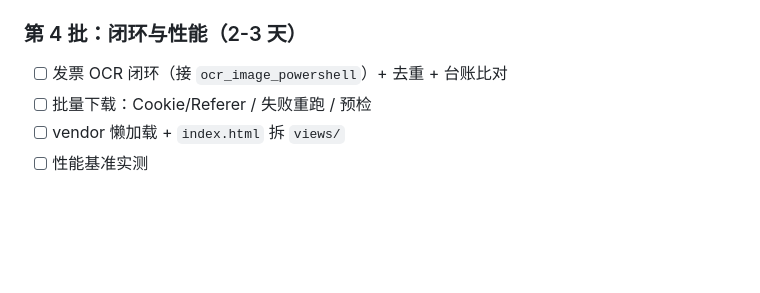
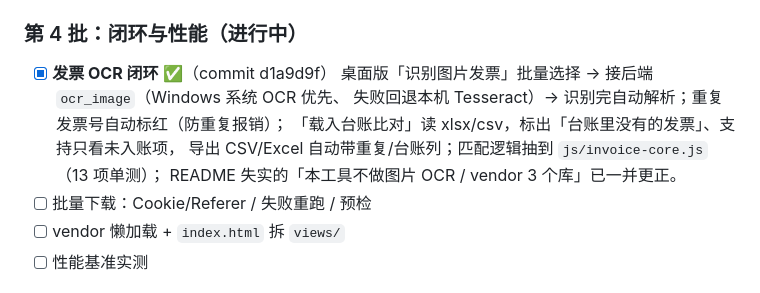
Before and after one commit to azlove2021/link-batch-downloader, a Markdown page: 改进建议.md, the part around the change. GitHub-like rendering; blank space fills up the shorter version.

Commit message:
docs: 路线图标记发票OCR闭环完成

```diff
--- a/改进建议.md
+++ b/改进建议.md
@@ -248,8 +248,13 @@
       合并断行（英文连字符断词 + 中文硬回车，规则保守、数字行/列表不误拼）、一键清洗。
       核心逻辑抽到 `js/text-core.js` 并配 33 个单元测试；顺带修掉 `text.js` 的 esc 未定义 bug。
 
-### 第 4 批：闭环与性能（2-3 天）
-- [ ] 发票 OCR 闭环（接 `ocr_image_powershell`）+ 去重 + 台账比对
+### 第 4 批：闭环与性能（进行中）
+- [x] **发票 OCR 闭环** ✅（commit d1a9d9f）
+      桌面版「识别图片发票」批量选择 → 接后端 `ocr_image`（Windows 系统 OCR 优先、
+      失败回退本机 Tesseract）→ 识别完自动解析；重复发票号自动标红（防重复报销）；
+      「载入台账比对」读 xlsx/csv，标出「台账里没有的发票」、支持只看未入账项，
+      导出 CSV/Excel 自动带重复/台账列；匹配逻辑抽到 `js/invoice-core.js`（13 项单测）；
+      README 失实的「本工具不做图片 OCR / vendor 3 个库」已一并更正。
 - [ ] 批量下载：Cookie/Referer / 失败重跑 / 预检
 - [ ] vendor 懒加载 + `index.html` 拆 `views/`
 - [ ] 性能基准实测
```
